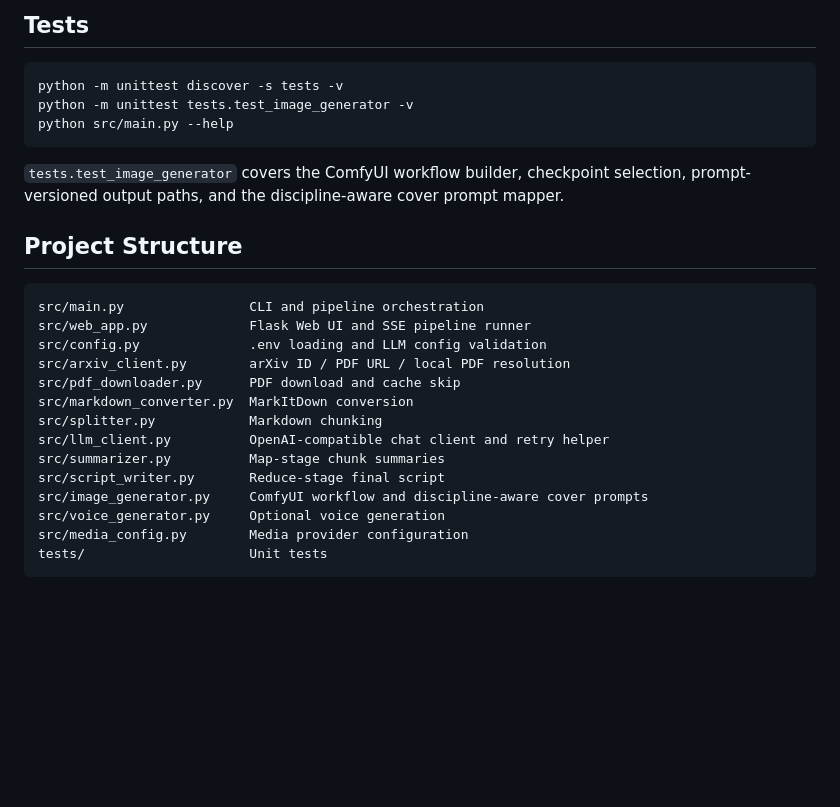
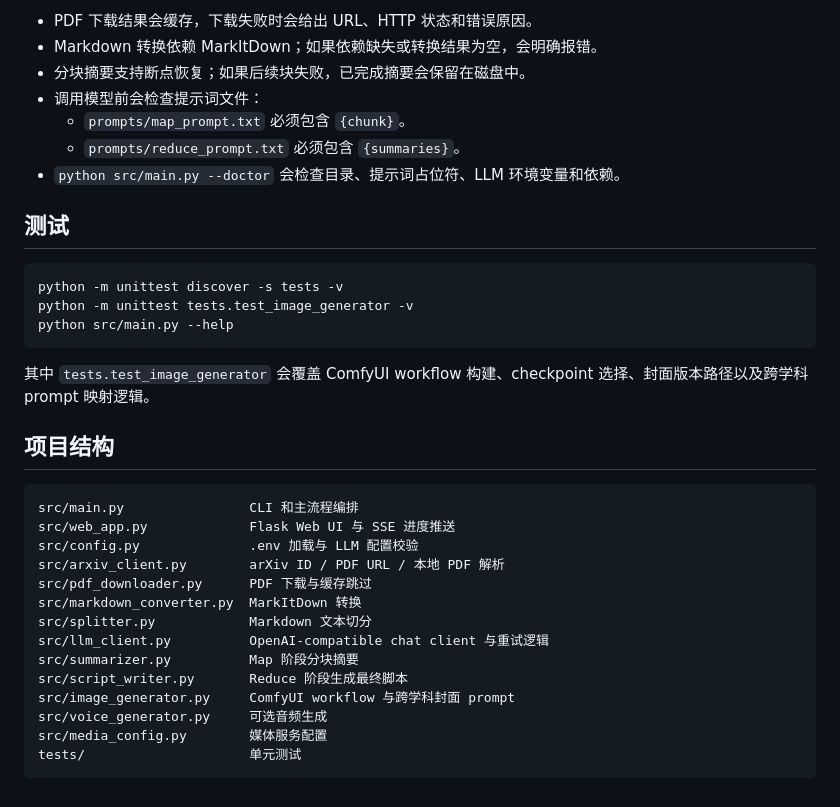
Before and after one commit to haopengbo6-maker/paper-cast-agent-, a Markdown page: README.md, the part around one of its changes. GitHub-like rendering; blank space fills up the shorter version.

````diff
--- a/README.md
+++ b/README.md
@@ -172,5 +171,13 @@ If image or audio generation fails during a Web run, PaperCast still returns the
 
-## Tests
+- PDF 下载结果会缓存，下载失败时会给出 URL、HTTP 状态和错误原因。
+- Markdown 转换依赖 MarkItDown；如果依赖缺失或转换结果为空，会明确报错。
+- 分块摘要支持断点恢复；如果后续块失败，已完成摘要会保留在磁盘中。
+- 调用模型前会检查提示词文件：
+  - `prompts/map_prompt.txt` 必须包含 `{chunk}`。
+  - `prompts/reduce_prompt.txt` 必须包含 `{summaries}`。
+- `python src/main.py --doctor` 会检查目录、提示词占位符、LLM 环境变量和依赖。
+
+## 测试
 
 ```bash
 python -m unittest discover -s tests -v
@@ -178,23 +185,23 @@ python -m unittest tests.test_image_generator -v
 python src/main.py --help
 ```
 
-`tests.test_image_generator` covers the ComfyUI workflow builder, checkpoint selection, prompt-versioned output paths, and the discipline-aware cover prompt mapper.
+其中 `tests.test_image_generator` 会覆盖 ComfyUI workflow 构建、checkpoint 选择、封面版本路径以及跨学科 prompt 映射逻辑。
 
-## Project Structure
+## 项目结构
 
 ```text
-src/main.py                CLI and pipeline orchestration
-src/web_app.py             Flask Web UI and SSE pipeline runner
-src/config.py              .env loading and LLM config validation
-src/arxiv_client.py        arXiv ID / PDF URL / local PDF resolution
-src/pdf_downloader.py      PDF download and cache skip
-src/markdown_converter.py  MarkItDown conversion
-src/splitter.py            Markdown chunking
-src/llm_client.py          OpenAI-compatible chat client and retry helper
-src/summarizer.py          Map-stage chunk summaries
-src/script_writer.py       Reduce-stage final script
-src/image_generator.py     ComfyUI workflow and discipline-aware cover prompts
-src/voice_generator.py     Optional voice generation
-src/media_config.py        Media provider configuration
-tests/                     Unit tests
+src/main.py                CLI 和主流程编排
+src/web_app.py             Flask Web UI 与 SSE 进度推送
+src/config.py              .env 加载与 LLM 配置校验
+src/arxiv_client.py        arXiv ID / PDF URL / 本地 PDF 解析
+src/pdf_downloader.py      PDF 下载与缓存跳过
+src/markdown_converter.py  MarkItDown 转换
+src/splitter.py            Markdown 文本切分
+src/llm_client.py          OpenAI-compatible chat client 与重试逻辑
+src/summarizer.py          Map 阶段分块摘要
+src/script_writer.py       Reduce 阶段生成最终脚本
+src/image_generator.py     ComfyUI workflow 与跨学科封面 prompt
+src/voice_generator.py     可选音频生成
+src/media_config.py        媒体服务配置
+tests/                     单元测试
 ```
````
Also changed, not shown: other parts of README.md (+72 -73 lines).
